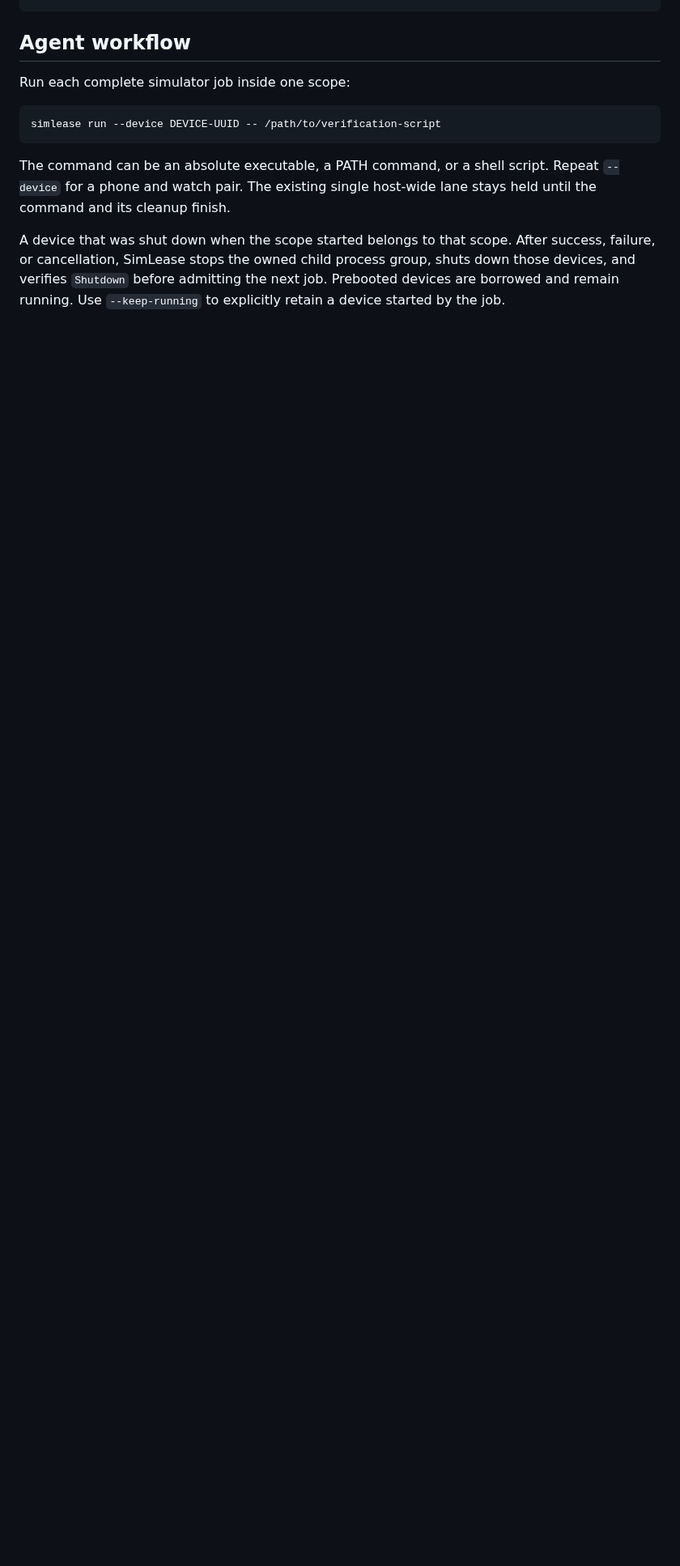
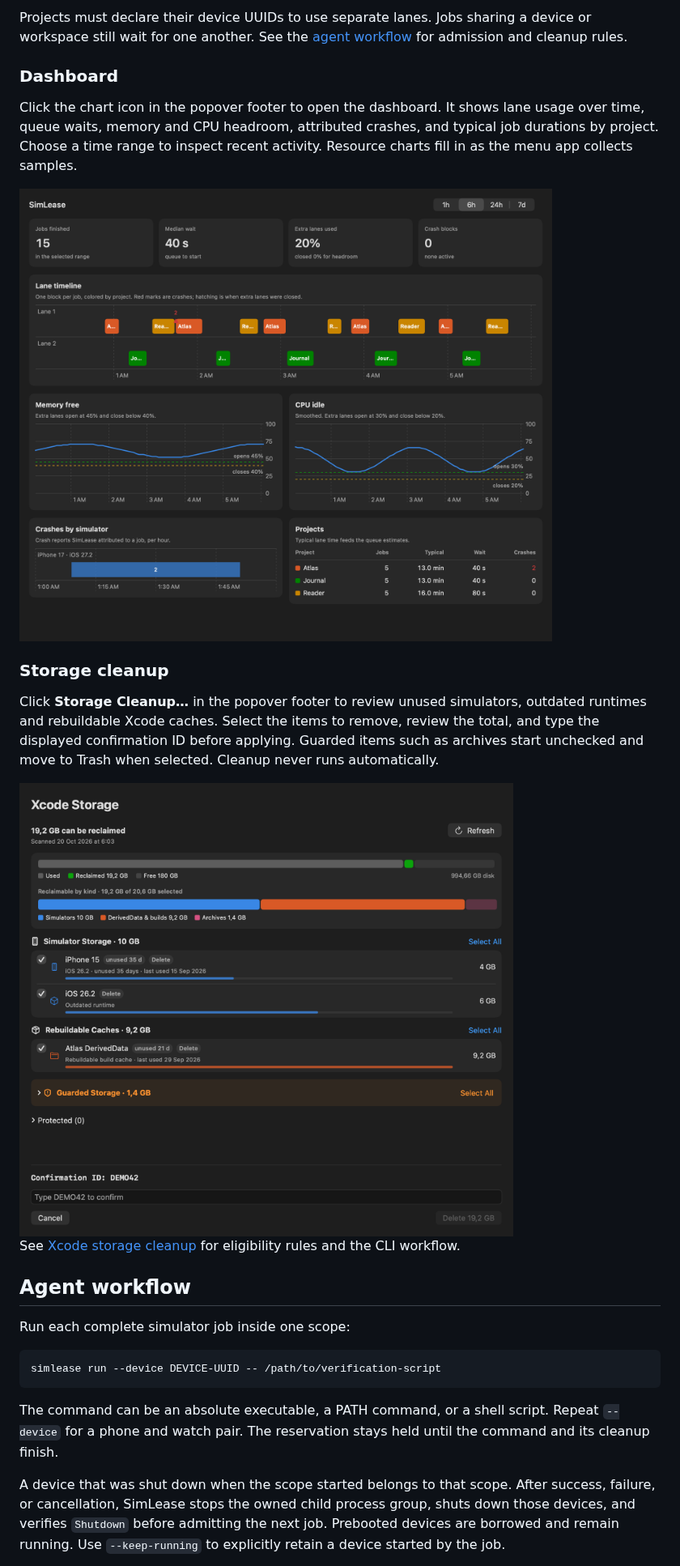
Before and after one commit to jdelaire/SimLease, a Markdown page: README.md, the part around one of its changes. Shown at 81% size. GitHub-like rendering; pictures changed too: docs/images/dashboard.png (added), docs/images/storage-cleanup.png (added); blank space fills up the shorter version.

````diff
--- a/README.md
+++ b/README.md
@@ -38,3 +139,28 @@ starts with:
+Projects must declare their device UUIDs to use separate lanes. Jobs sharing a
+device or workspace still wait for one another. See the
+[agent workflow](#agent-workflow) for admission and cleanup rules.
+
+### Dashboard
+
+Click the chart icon in the popover footer to open the dashboard. It shows
+lane usage over time, queue waits, memory and CPU headroom, attributed crashes,
+and typical job durations by project. Choose a time range to inspect recent
+activity. Resource charts fill in as the menu app collects samples.
+
+<img src="docs/images/dashboard.png" alt="SimLease dashboard with job timelines, memory and CPU charts, simulator crash history and per-project timing" width="1000">
+
+### Storage cleanup
+
+Click **Storage Cleanup…** in the popover footer to review unused simulators,
+outdated runtimes and rebuildable Xcode caches. Select the items to remove,
+review the total, and type the displayed confirmation ID before applying.
+Guarded items such as archives start unchecked and move to Trash when selected.
+Cleanup never runs automatically.
+
+<img src="docs/images/storage-cleanup.png" alt="Xcode storage review showing selected simulator and cache sizes, a guarded archive section and a confirmation field" width="850">
+
+See [Xcode storage cleanup](#xcode-storage-cleanup) for eligibility rules and
+the CLI workflow.
 
 ## Agent workflow
 
@@ -45,8 +171,8 @@ simlease run --device DEVICE-UUID -- /path/to/verification-script
 ```
 
 The command can be an absolute executable, a PATH command, or a shell script.
-Repeat `--device` for a phone and watch pair. The existing single host-wide
-lane stays held until the command and its cleanup finish.
+Repeat `--device` for a phone and watch pair. The reservation stays held until
+the command and its cleanup finish.
 
 A device that was shut down when the scope started belongs to that scope.
 After success, failure, or cancellation, SimLease stops the owned child process
````
Also changed, not shown: other parts of README.md (+119 -18 lines), docs/images/menu.png (added).
